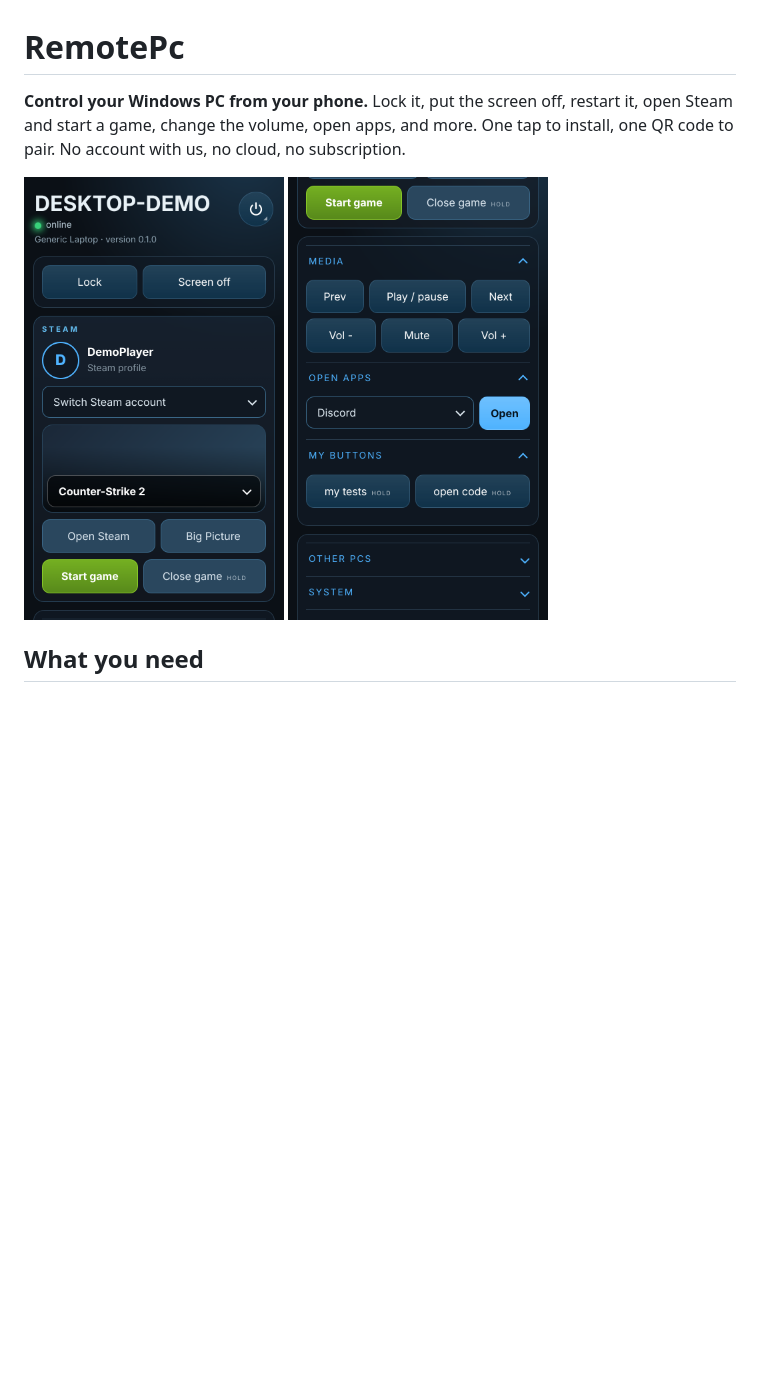
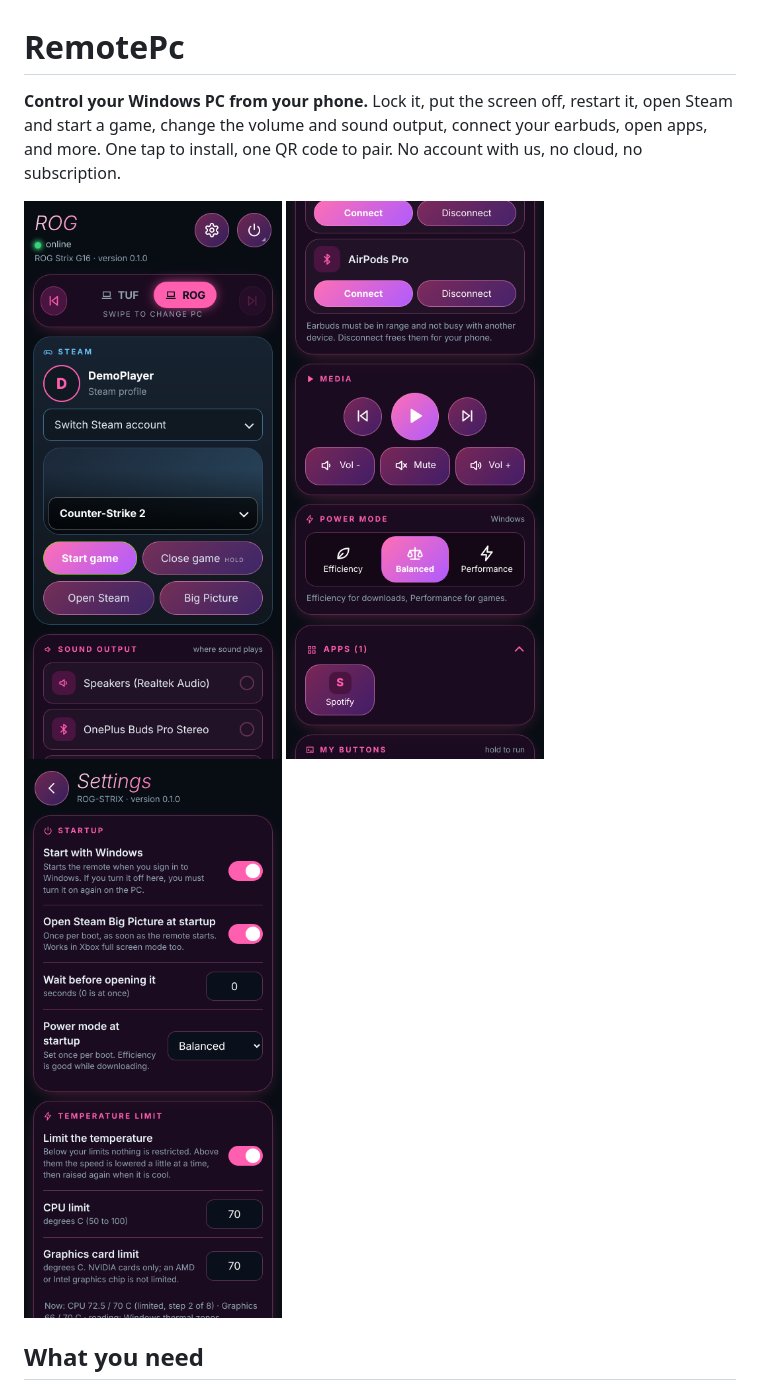
Before and after one commit to Aswinksanthosh/RemotePc, a Markdown page: README.md, the part around one of its changes. Drawn GitHub-style; pictures changed too: docs/img/phone-home.png, docs/img/phone-more.png, docs/img/phone-settings.png (added); blank space fills up the shorter version.

```diff
--- a/README.md
+++ b/README.md
@@ -1,10 +1,11 @@
 # RemotePc
 
-**Control your Windows PC from your phone.** Lock it, put the screen off, restart it, open Steam and start a game, change the volume, open apps, and more. One tap to install, one QR code to pair. No account with us, no cloud, no subscription.
+**Control your Windows PC from your phone.** Lock it, put the screen off, restart it, open Steam and start a game, change the volume and sound output, connect your earbuds, open apps, and more. One tap to install, one QR code to pair. No account with us, no cloud, no subscription.
 
 <p>
 <img src="docs/img/phone-home.png" alt="The phone page: power menu, Lock, Screen off, Steam with game picker" width="260">
-<img src="docs/img/phone-more.png" alt="The phone page: media keys, open apps, your own buttons" width="260">
+<img src="docs/img/phone-more.png" alt="The phone page: Bluetooth devices and Apps drop-downs, media keys, power mode" width="260">
+<img src="docs/img/phone-settings.png" alt="The Settings page: startup, temperature limit" width="260">
 </p>
 
 ## What you need
```
Also changed, not shown: other parts of README.md (+22 -16 lines), context.md (+3 -0 lines), 1 other file.
